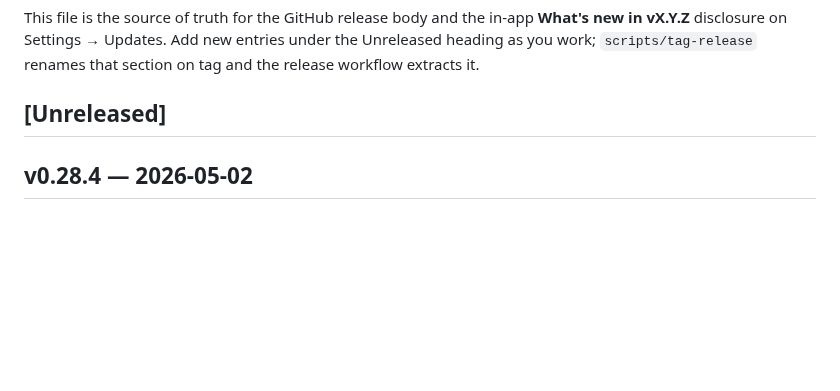
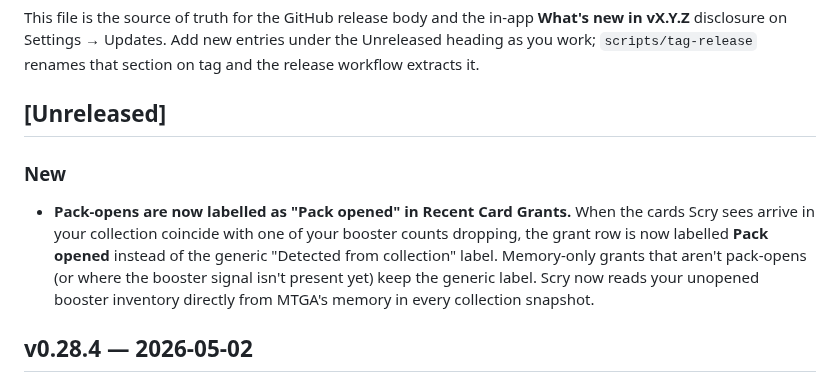
Before and after one commit to ShawnMcCool/scry-2, a Markdown page: CHANGELOG.md, the part around the change. Drawn GitHub-style; blank space fills up the shorter version.

Commit message:
docs(changelog): draft user-facing release notes for v0.28.5

```diff
--- a/CHANGELOG.md
+++ b/CHANGELOG.md
@@ -10,6 +10,10 @@ new entries under the Unreleased heading as you work; `scripts/tag-release`
 renames that section on tag and the release workflow extracts it.
 
 ## [Unreleased]
+
+### New
+
+- **Pack-opens are now labelled as "Pack opened" in Recent Card Grants.** When the cards Scry sees arrive in your collection coincide with one of your booster counts dropping, the grant row is now labelled **Pack opened** instead of the generic "Detected from collection" label. Memory-only grants that aren't pack-opens (or where the booster signal isn't present yet) keep the generic label. Scry now reads your unopened booster inventory directly from MTGA's memory in every collection snapshot.
 
 ## v0.28.4 — 2026-05-02
 
```
